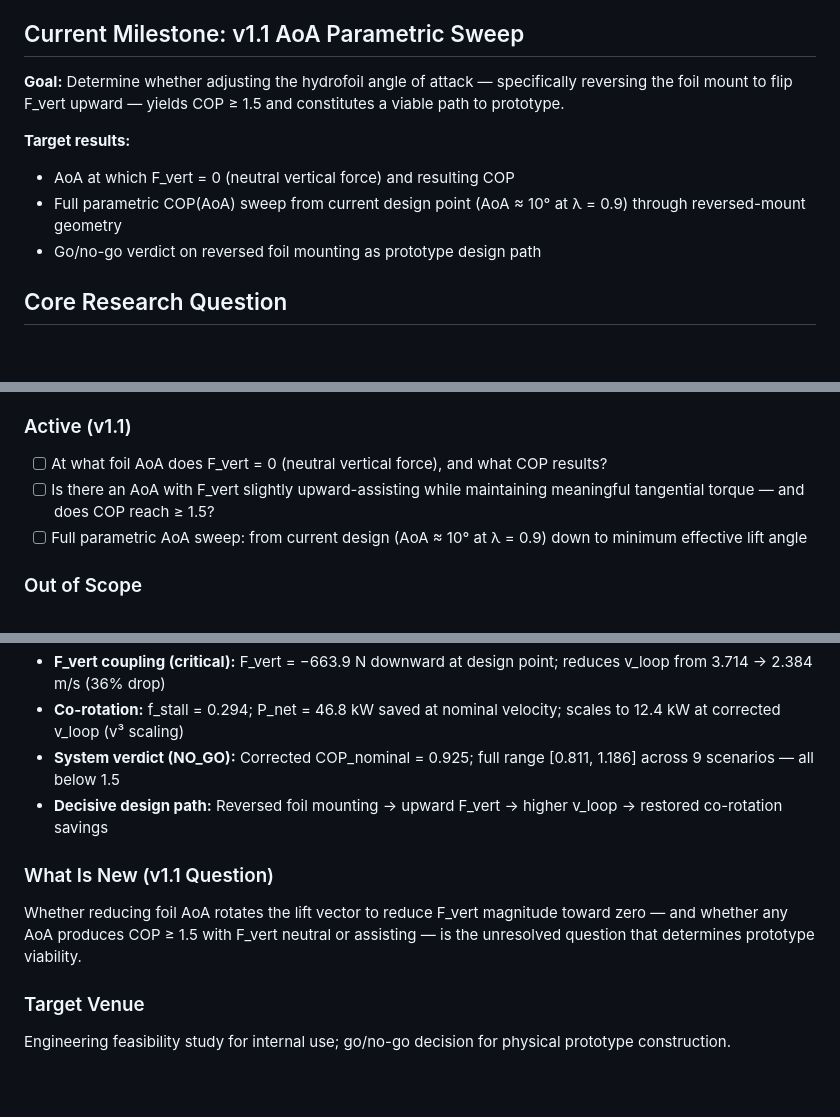
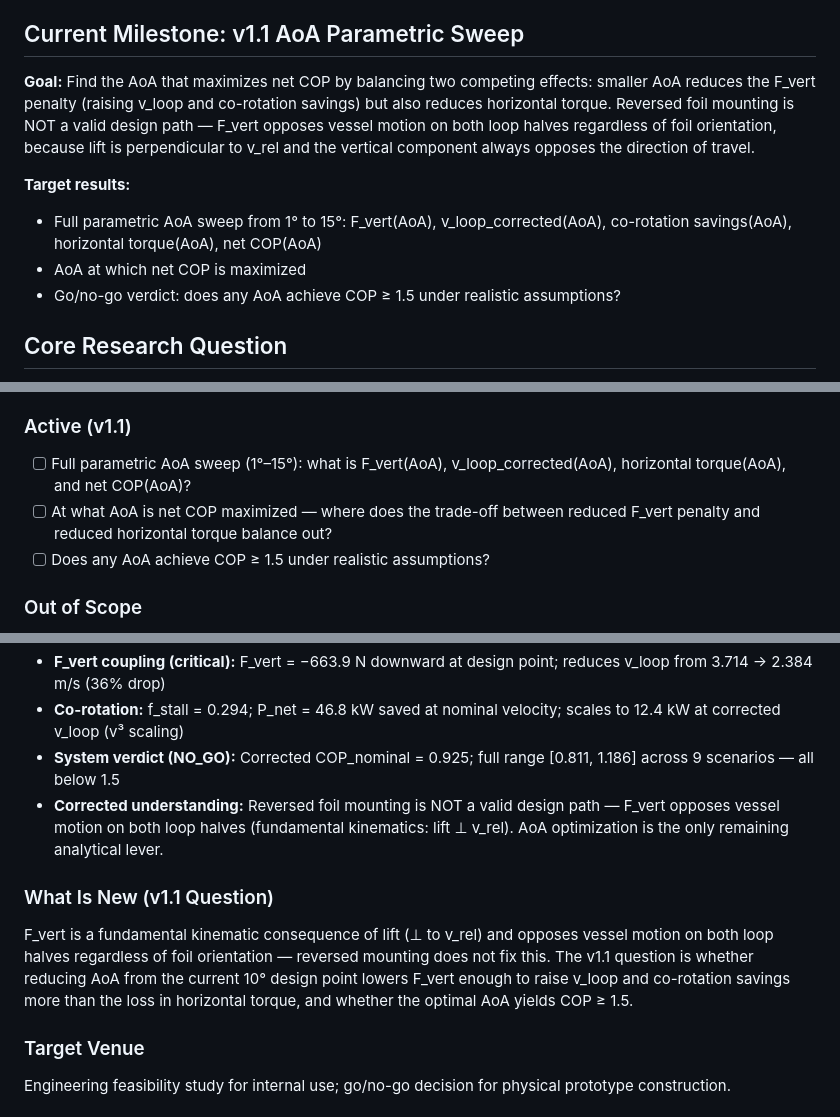
Before and after one commit to Garrth/Equitide, a Markdown page: .gpd/PROJECT.md, 3 parts joined by grey strips. Drawn GitHub-style; blank space fills up the shorter version.

Commit message:
docs: correct v1.1 framing — F_vert is kinematic, AoA optimization only

```diff
--- a/.gpd/PROJECT.md
+++ b/.gpd/PROJECT.md
@@ -6,13 +6,13 @@ A theoretical feasibility study of a buoyancy + hydrofoil engine consisting of 3
 
 ## Current Milestone: v1.1 AoA Parametric Sweep
 
-**Goal:** Determine whether adjusting the hydrofoil angle of attack — specifically reversing the foil mount to flip F_vert upward — yields COP ≥ 1.5 and constitutes a viable path to prototype.
+**Goal:** Find the AoA that maximizes net COP by balancing two competing effects: smaller AoA reduces the F_vert penalty (raising v_loop and co-rotation savings) but also reduces horizontal torque. Reversed foil mounting is NOT a valid design path — F_vert opposes vessel motion on both loop halves regardless of foil orientation, because lift is perpendicular to v_rel and the vertical component always opposes the direction of travel.
 
 **Target results:**
 
-- AoA at which F_vert = 0 (neutral vertical force) and resulting COP
-- Full parametric COP(AoA) sweep from current design point (AoA ≈ 10° at λ = 0.9) through reversed-mount geometry
-- Go/no-go verdict on reversed foil mounting as prototype design path
+- Full parametric AoA sweep from 1° to 15°: F_vert(AoA), v_loop_corrected(AoA), co-rotation savings(AoA), horizontal torque(AoA), net COP(AoA)
+- AoA at which net COP is maximized
+- Go/no-go verdict: does any AoA achieve COP ≥ 1.5 under realistic assumptions?
 
 ## Core Research Question
 
@@ -95,9 +95,9 @@ Can this buoyancy + hydrofoil engine produce at least 1.5W of shaft power for ev
 
 ### Active (v1.1)
 
-- [ ] At what foil AoA does F_vert = 0 (neutral vertical force), and what COP results?
-- [ ] Is there an AoA with F_vert slightly upward-assisting while maintaining meaningful tangential torque — and does COP reach ≥ 1.5?
-- [ ] Full parametric AoA sweep: from current design (AoA ≈ 10° at λ = 0.9) down to minimum effective lift angle
+- [ ] Full parametric AoA sweep (1°–15°): what is F_vert(AoA), v_loop_corrected(AoA), horizontal torque(AoA), and net COP(AoA)?
+- [ ] At what AoA is net COP maximized — where does the trade-off between reduced F_vert penalty and reduced horizontal torque balance out?
+- [ ] Does any AoA achieve COP ≥ 1.5 under realistic assumptions?
 
 ### Out of Scope
 
@@ -142,11 +142,11 @@ Classical fluid mechanics, hydrostatics, thermodynamics (ideal gas), and hydrofo
 - **F_vert coupling (critical):** F_vert = −663.9 N downward at design point; reduces v_loop from 3.714 → 2.384 m/s (36% drop)
 - **Co-rotation:** f_stall = 0.294; P_net = 46.8 kW saved at nominal velocity; scales to 12.4 kW at corrected v_loop (v³ scaling)
 - **System verdict (NO_GO):** Corrected COP_nominal = 0.925; full range [0.811, 1.186] across 9 scenarios — all below 1.5
-- **Decisive design path:** Reversed foil mounting → upward F_vert → higher v_loop → restored co-rotation savings
+- **Corrected understanding:** Reversed foil mounting is NOT a valid design path — F_vert opposes vessel motion on both loop halves (fundamental kinematics: lift ⊥ v_rel). AoA optimization is the only remaining analytical lever.
 
 ### What Is New (v1.1 Question)
 
-Whether reducing foil AoA rotates the lift vector to reduce F_vert magnitude toward zero — and whether any AoA produces COP ≥ 1.5 with F_vert neutral or assisting — is the unresolved question that determines prototype viability.
+F_vert is a fundamental kinematic consequence of lift (⊥ to v_rel) and opposes vessel motion on both loop halves regardless of foil orientation — reversed mounting does not fix this. The v1.1 question is whether reducing AoA from the current 10° design point lowers F_vert enough to raise v_loop and co-rotation savings more than the loss in horizontal torque, and whether the optimal AoA yields COP ≥ 1.5.
 
 ### Target Venue
 
```
Also changed, not shown: other parts of .gpd/PROJECT.md (+1 -1 lines), .gpd/STATE.md (+3 -3 lines).
